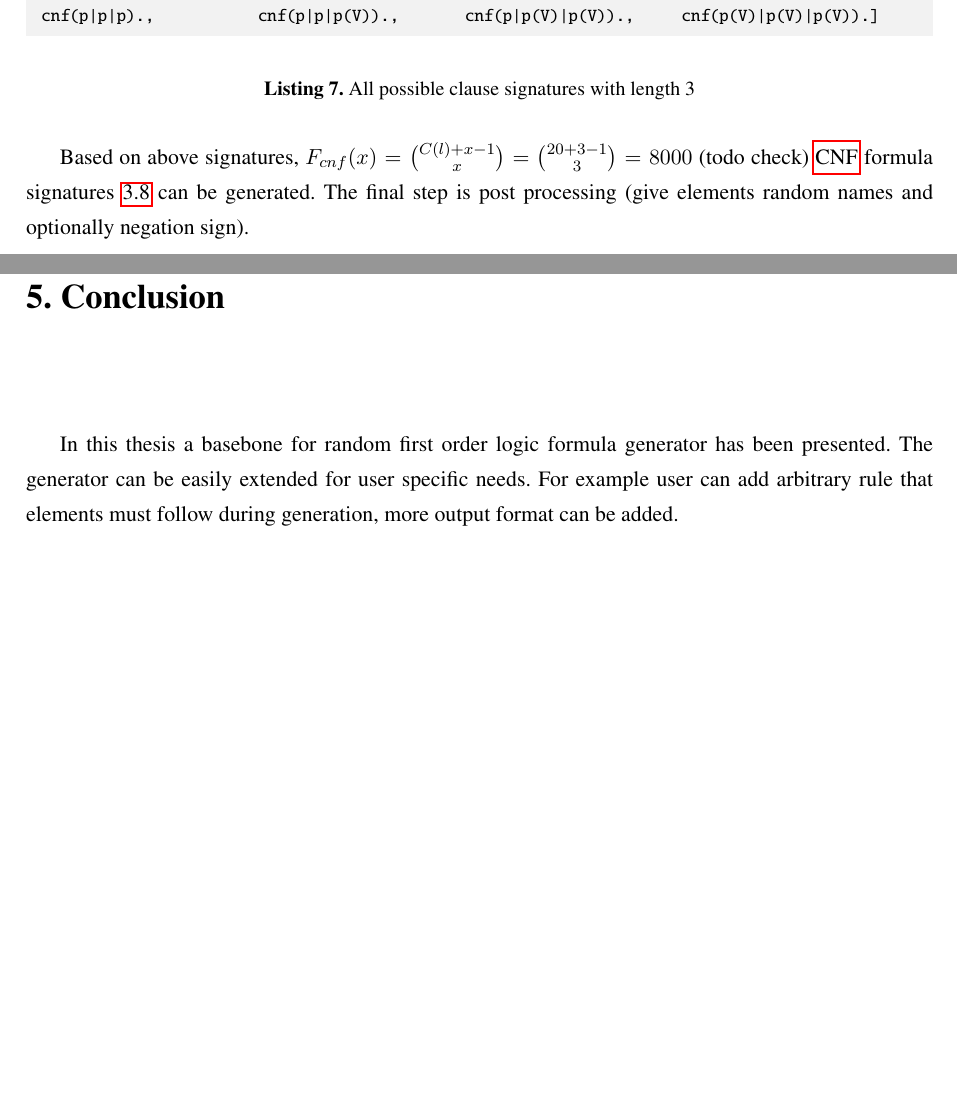
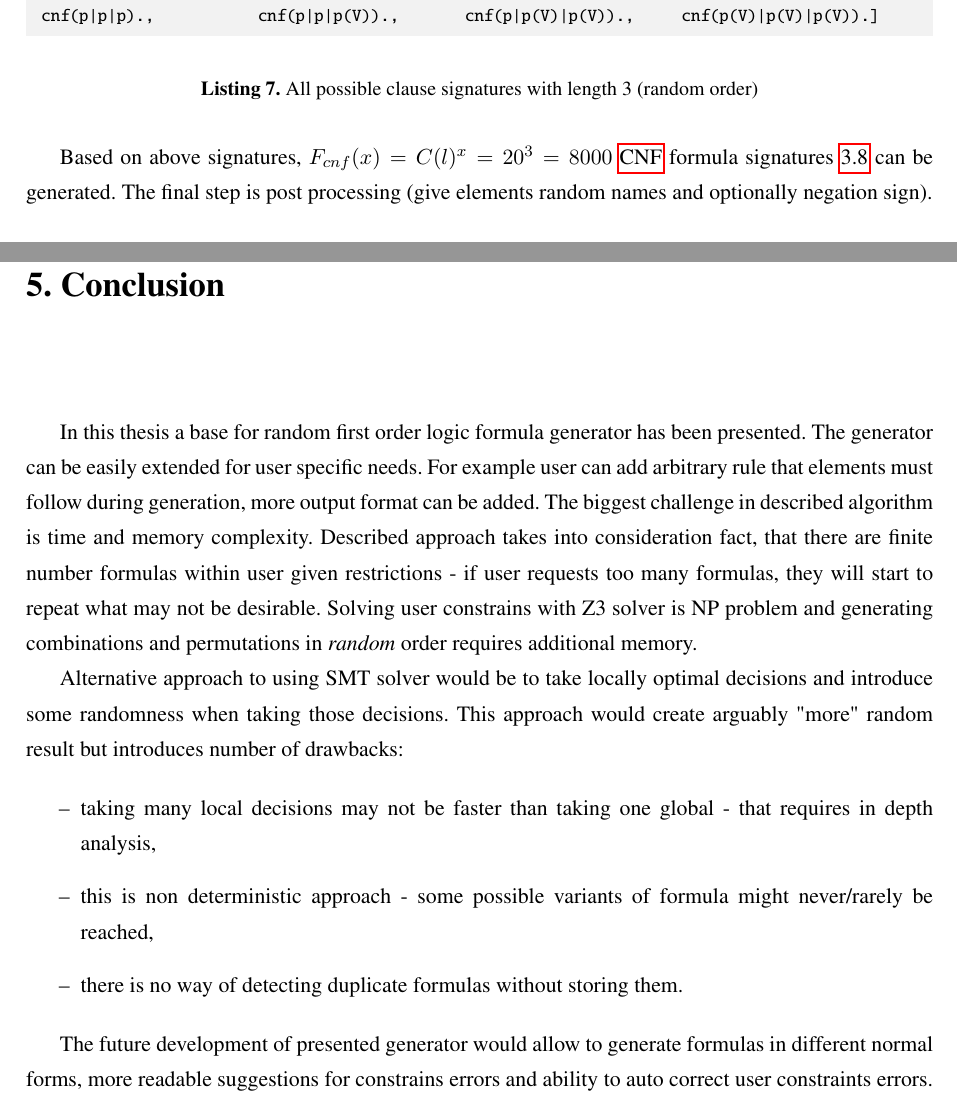
Before and after one commit to Mateusz-Grzelinski/set-research-documentation, a LaTeX thesis (bachelor.tex, which reads chapters/case_study.tex, chapters/conclusion.tex): two parts of pages 24 and 26 of 30, joined at a grey line, cut so that both start at the same text, the shorter picture padded with empty space. Compiled offline with pdfLaTeX.

Commit message:
Add conclusion

```diff
--- a/chapters/case_study.tex
+++ b/chapters/case_study.tex
@@ -85,7 +85,7 @@ The exact number of literals and clauses in generated formula is computed intern
 There are $C(3) = \binom{4 + 3 - 1}{3} = 20$ clause signatures with lenght 3:
 
 \begin{listing}[H]
-  \caption{All possible clause signatures with length 3}
+  \caption{All possible clause signatures with length 3 (random order)}
 \begin{tptpcode}
 [cnf(p(f)|p(f)|p(f)).,  cnf(p(f)|p(f)|V).,    cnf(p(f)|p(f)|p).,     cnf(p(f)|p(f)|p(V)).,
  cnf(p(f)|V|V).,        cnf(p(f)|V|p).,       cnf(p(f)|V|p(V)).,     cnf(p(f)|p|p).,
@@ -95,4 +95,4 @@ There are $C(3) = \binom{4 + 3 - 1}{3} = 20$ clause signatures with lenght 3:
 \end{tptpcode}
 \end{listing}
 
-Based on above signatures, $F_{cnf}(x) = \binom{C(l) + x - 1}{x} = \binom{20 + 3 - 1}{3} = 8000$ (todo check) \gls{CNF} formula signatures \ref{eq:cnfformula} can be generated. The final step is post processing (give elements random names and optionally negation sign).
+Based on above signatures, $F_{cnf}(x) = C(l)^x = 20^3 = 8000$ \gls{CNF} formula signatures \ref{eq:cnfformula} can be generated. The final step is post processing (give elements random names and optionally negation sign).
--- a/chapters/conclusion.tex
+++ b/chapters/conclusion.tex
@@ -1,3 +1,13 @@
 \chapter{Conclusion}
 
-In this thesis a basebone for random first order logic formula generator has been presented. The generator can be easily extended for user specific needs. For example user can add arbitrary rule that elements must follow during generation, more output format can be added.
+In this thesis a base for random first order logic formula generator has been presented. The generator can be easily extended for user specific needs. For example user can add arbitrary rule that elements must follow during generation, more output format can be added. The biggest challenge in described algorithm is time and memory complexity. Described approach takes into consideration fact, that there are finite number formulas within user given restrictions - if user requests too many formulas, they will start to repeat what may not be desirable. Solving user constrains with Z3 solver is NP problem and generating combinations and permutations in \textit{random} order requires additional memory.
+
+Alternative approach to using SMT solver would be to take locally optimal decisions and introduce some randomness when taking those decisions. This approach would create arguably "more" random result but introduces number of drawbacks:
+
+\begin{itemize}
+  \item taking many local decisions may not be faster than taking one global - that requires in depth analysis,
+  \item this is non deterministic approach - some possible variants of formula might never/rarely be reached,
+  \item there is no way of detecting duplicate formulas without storing them.
+\end{itemize}
+
+The future development of presented generator would allow to generate formulas in different normal forms, more readable suggestions for constrains errors and ability to auto correct user constraints errors.
```
Also changed, not shown: chapters/logic_representation.tex (+1 -1 lines).
